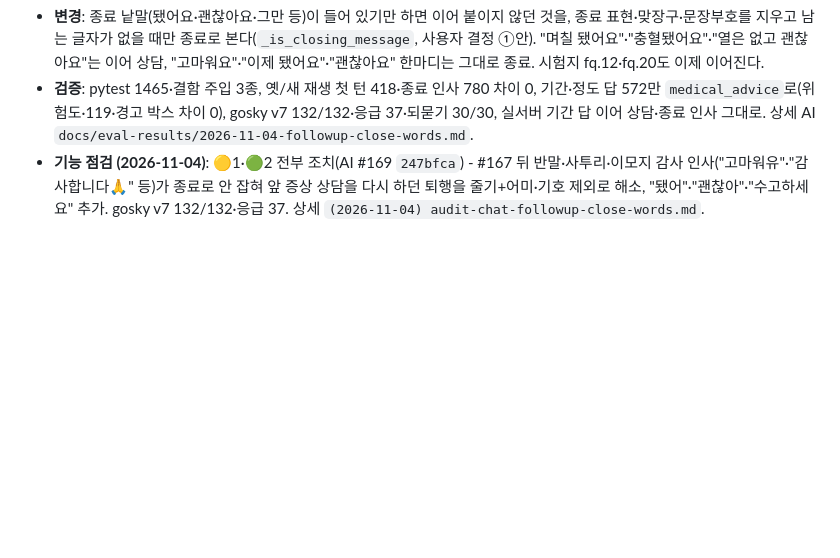
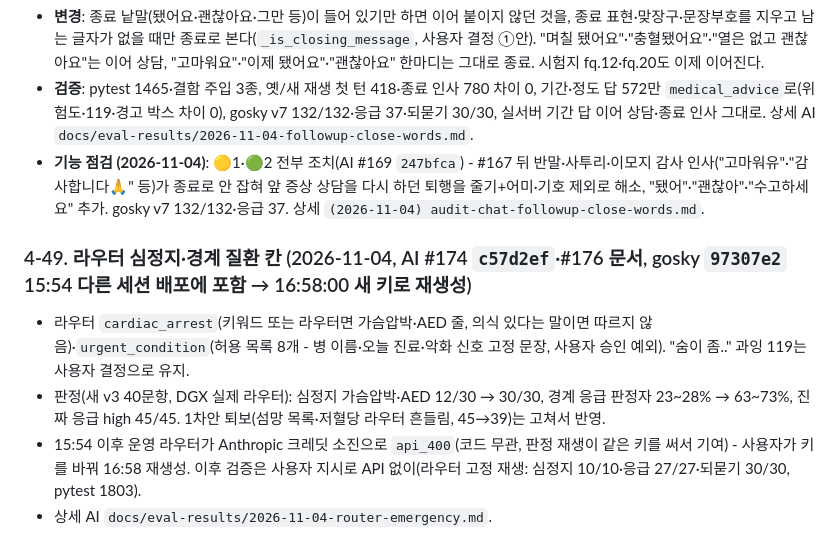
Before and after one commit to Dongyang-Mirae-University-software/SilverBridgeBe, a Markdown page: docs/(2026-10-20) analysis-ai-chat-reservation.md, the part around the change. GitHub-like rendering; blank space fills up the shorter version.

Commit message:
docs: AI 라우터 심정지·경계 질환 칸(#174) 반영 기록 - 분석 4-49·policy-chat·audit-index
Co-Authored-By: Claude Opus 5.5 <noreply@anthropic.com>

```diff
--- a/docs/(2026-10-20) analysis-ai-chat-reservation.md
+++ b/docs/(2026-10-20) analysis-ai-chat-reservation.md
@@ -667,3 +667,10 @@ FE → BE POST /api/{guardian|ward}/chat (userId는 토큰으로 덮어씀, cont
 - **변경**: 종료 낱말(됐어요·괜찮아요·그만 등)이 들어 있기만 하면 이어 붙이지 않던 것을, 종료 표현·맞장구·문장부호를 지우고 남는 글자가 없을 때만 종료로 본다(`_is_closing_message`, 사용자 결정 ①안). "며칠 됐어요"·"충혈됐어요"·"열은 없고 괜찮아요"는 이어 상담, "고마워요"·"이제 됐어요"·"괜찮아요" 한마디는 그대로 종료. 시험지 fq.12·fq.20도 이제 이어진다.
 - **검증**: pytest 1465·결함 주입 3종, 옛/새 재생 첫 턴 418·종료 인사 780 차이 0, 기간·정도 답 572만 `medical_advice`로(위험도·119·경고 박스 차이 0), gosky v7 132/132·응급 37·되묻기 30/30, 실서버 기간 답 이어 상담·종료 인사 그대로. 상세 AI `docs/eval-results/2026-11-04-followup-close-words.md`.
 - **기능 점검 (2026-11-04)**: 🟡1·🟢2 전부 조치(AI #169 `247bfca`) - #167 뒤 반말·사투리·이모지 감사 인사("고마워유"·"감사합니다🙏" 등)가 종료로 안 잡혀 앞 증상 상담을 다시 하던 퇴행을 줄기+어미·기호 제외로 해소, "됐어"·"괜찮아"·"수고하세요" 추가. gosky v7 132/132·응급 37. 상세 `(2026-11-04) audit-chat-followup-close-words.md`.
+
+### 4-49. 라우터 심정지·경계 질환 칸 (2026-11-04, AI #174 `c57d2ef`·#176 문서, gosky `97307e2` 15:54 다른 세션 배포에 포함 → 16:58:00 새 키로 재생성)
+
+- 라우터 `cardiac_arrest`(키워드 또는 라우터면 가슴압박·AED 줄, 의식 있다는 말이면 따르지 않음)·`urgent_condition`(허용 목록 8개 - 병 이름·오늘 진료·악화 신호 고정 문장, 사용자 승인 예외). "숨이 좀.." 과잉 119는 사용자 결정으로 유지.
+- 판정(새 v3 40문항, DGX 실제 라우터): 심정지 가슴압박·AED 12/30 → 30/30, 경계 응급 판정자 23~28% → 63~73%, 진짜 응급 high 45/45. 1차안 퇴보(섬망 목록·저혈당 라우터 흔들림, 45→39)는 고쳐서 반영.
+- 15:54 이후 운영 라우터가 Anthropic 크레딧 소진으로 `api_400`(코드 무관, 판정 재생이 같은 키를 써서 기여) - 사용자가 키를 바꿔 16:58 재생성. 이후 검증은 사용자 지시로 API 없이(라우터 고정 재생: 심정지 10/10·응급 27/27·되묻기 30/30, pytest 1803).
+- 상세 AI `docs/eval-results/2026-11-04-router-emergency.md`.
```
Also changed, not shown: .claude/rules/policy-chat.md (+1 -0 lines), docs/audit-index.md (+1 -0 lines).
